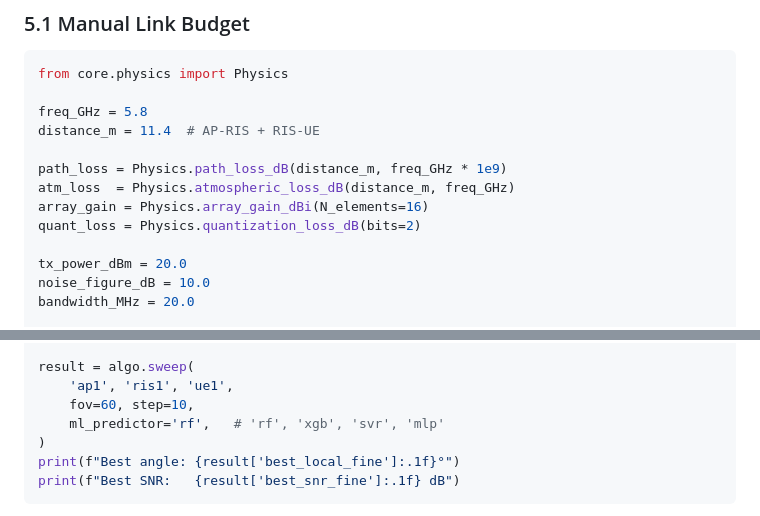
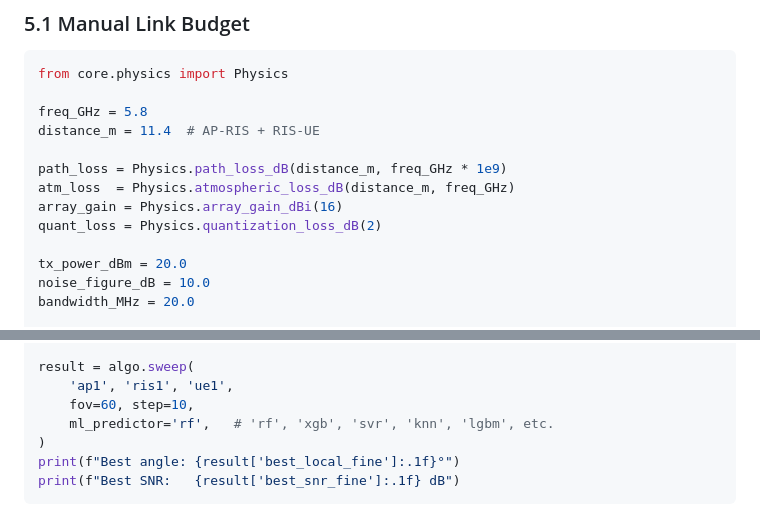
Before and after one commit to nqmn/waveflow, a Markdown page: TUTORIAL.md, 2 parts joined by grey strips. GitHub-like rendering.

```diff
--- a/TUTORIAL.md
+++ b/TUTORIAL.md
@@ -317,8 +317,8 @@ distance_m = 11.4  # AP-RIS + RIS-UE
 
 path_loss = Physics.path_loss_dB(distance_m, freq_GHz * 1e9)
 atm_loss  = Physics.atmospheric_loss_dB(distance_m, freq_GHz)
-array_gain = Physics.array_gain_dBi(N_elements=16)
-quant_loss = Physics.quantization_loss_dB(bits=2)
+array_gain = Physics.array_gain_dBi(16)
+quant_loss = Physics.quantization_loss_dB(2)
 
 tx_power_dBm = 20.0
 noise_figure_dB = 10.0
@@ -537,7 +539,7 @@ algo = loader.get_algorithm('ml-guided')
 result = algo.sweep(
     'ap1', 'ris1', 'ue1',
     fov=60, step=10,
-    ml_predictor='rf',   # 'rf', 'xgb', 'svr', 'mlp'
+    ml_predictor='rf',   # 'rf', 'xgb', 'svr', 'knn', 'lgbm', etc.
 )
 print(f"Best angle: {result['best_local_fine']:.1f}°")
 print(f"Best SNR:   {result['best_snr_fine']:.1f} dB")
```
Also changed, not shown: other parts of TUTORIAL.md (+21 -16 lines), INSTALL.md (+5 -3 lines).
